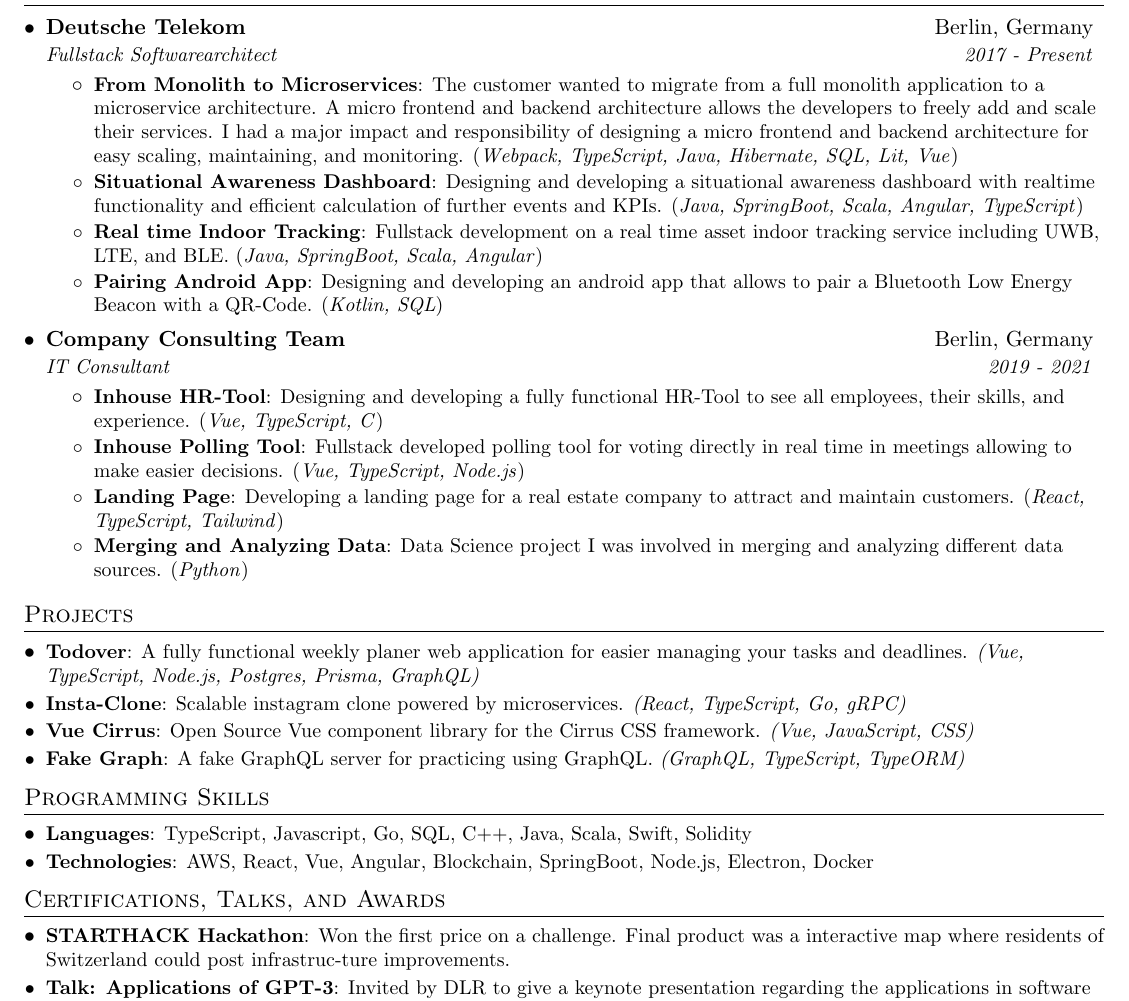
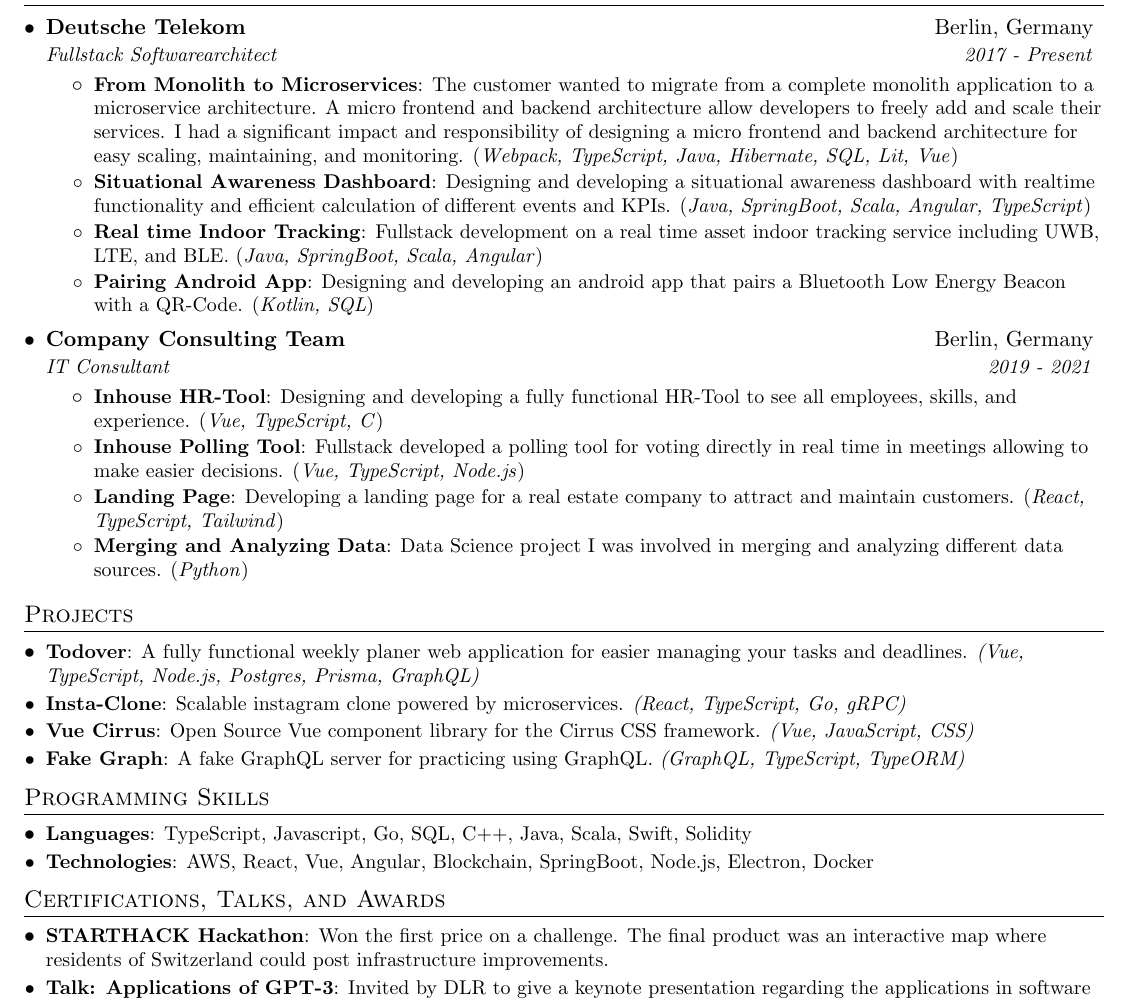
Before and after one commit to FlorianWoelki/florianwoelki.com, a LaTeX CV (pdf/new_resume.tex): part of the page, cut so that both start at the same text. Compiled offline with pdfLaTeX.

Commit message:
docs: update resume

```diff
--- a/pdf/new_resume.tex
+++ b/pdf/new_resume.tex
@@ -114,16 +114,16 @@
       {Fullstack Softwarearchitect}{2017 - Present}
       \resumeItemListStart
         \resumeItem{From Monolith to Microservices}
-          {The customer wanted to migrate from a full monolith application to a microservice architecture. A micro frontend and backend architecture allows the developers to freely add and scale their services. I had a major impact and responsibility of designing a micro frontend and backend architecture for easy scaling, maintaining, and monitoring.
+          {The customer wanted to migrate from a complete monolith application to a microservice architecture. A micro frontend and backend architecture allow developers to freely add and scale their services. I had a significant impact and responsibility of designing a micro frontend and backend architecture for easy scaling, maintaining, and monitoring.
           (\textit{Webpack, TypeScript, Java, Hibernate, SQL, Lit, Vue})}
         \resumeItem{Situational Awareness Dashboard}
-          {Designing and developing a situational awareness dashboard with realtime functionality and efficient calculation of further events and KPIs.
+          {Designing and developing a situational awareness dashboard with realtime functionality and efficient calculation of different events and KPIs.
           (\textit{Java, SpringBoot, Scala, Angular, TypeScript})}
         \resumeItem{Real time Indoor Tracking}
           {Fullstack development on a real time asset indoor tracking service including UWB, LTE, and BLE.
           (\textit{Java, SpringBoot, Scala, Angular})}
         \resumeItem{Pairing Android App}
-          {Designing and developing an android app that allows to pair a Bluetooth Low Energy Beacon with a QR-Code.
+          {Designing and developing an android app that pairs a Bluetooth Low Energy Beacon with a QR-Code.
           (\textit{Kotlin, SQL})}
       \resumeItemListEnd
 
@@ -132,10 +132,10 @@
       {IT Consultant}{2019 - 2021}
       \resumeItemListStart
         \resumeItem{Inhouse HR-Tool}
-          {Designing and developing a fully functional HR-Tool to see all employees, their skills, and experience.
+          {Designing and developing a fully functional HR-Tool to see all employees, skills, and experience.
           (\textit{Vue, TypeScript, C})}
         \resumeItem{Inhouse Polling Tool}
-          {Fullstack developed polling tool for voting directly in real time in meetings allowing to make easier decisions.
+          {Fullstack developed a polling tool for voting directly in real time in meetings allowing to make easier decisions.
           (\textit{Vue, TypeScript, Node.js})}
         \resumeItem{Landing Page}
           {Developing a landing page for a real estate company to attract and maintain customers.
@@ -179,7 +179,7 @@
 \section{Certifications, Talks, and Awards}
   \resumeSubHeadingListStart
     \resumeSubItem{STARTHACK Hackathon}
-      {Won the first price on a challenge. Final product was a interactive map where residents of Switzerland could post infrastruc-ture improvements.}
+      {Won the first price on a challenge. The final product was an interactive map where residents of Switzerland could post infrastructure improvements.}
     \resumeSubItem{\href{https://florianwoelki-dlr-slides.vercel.app/}{Talk: Applications of GPT-3}}
       {Invited by DLR to give a keynote presentation regarding the applications in software development of the language model GPT-3.}
     \resumeSubItem{\href{https://youtu.be/cZ--7TzyzfM}{Talk: What does the future of artificial intelligence look like?}}
```
Also changed, not shown: pdf/new_resume.pdf.
